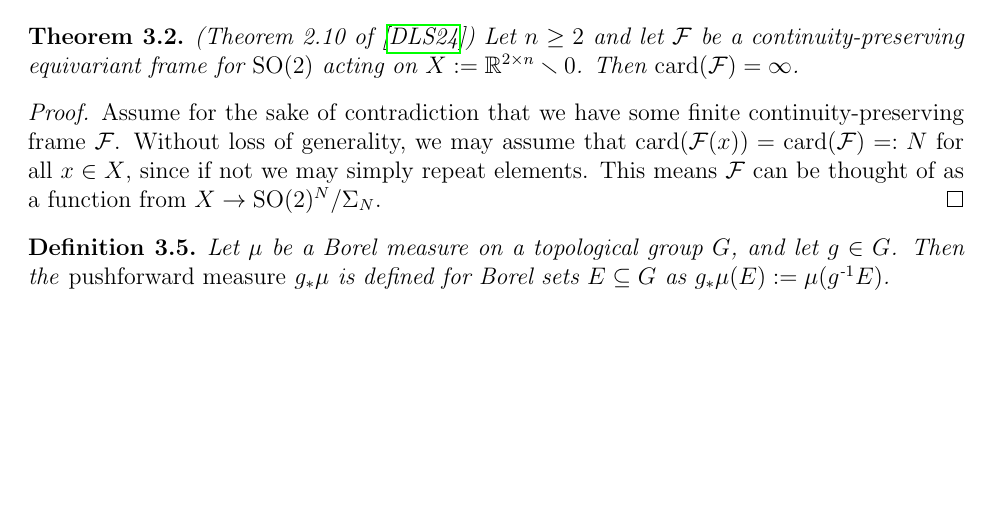
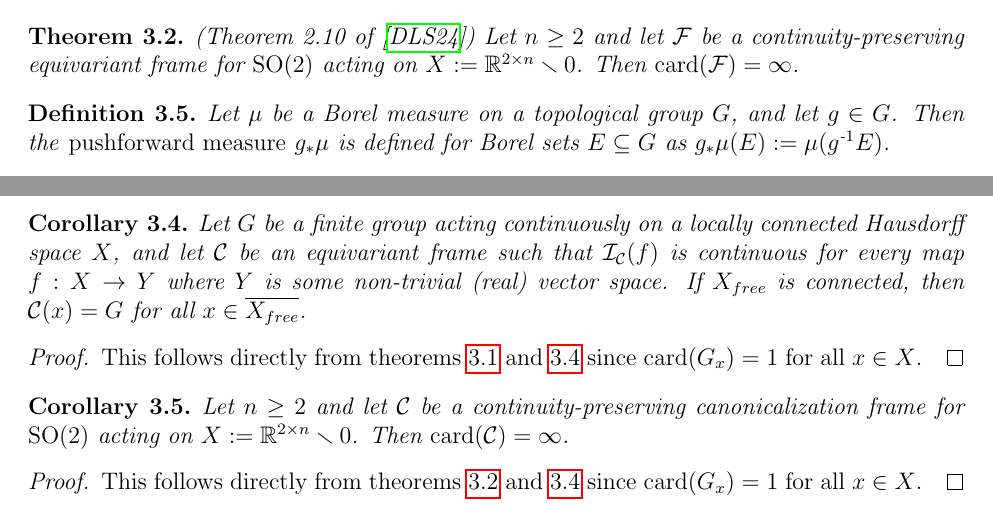
Before and after one commit to nkenschaft/cmu-ms-thesis, a LaTeX thesis (notes/notes.tex, which reads notes/bg-frame-averaging.tex, notes/bg-frame-canonicization.tex): part of page 47 of 63 before the commit and two parts of pages 47 and 55 of 65 after it, the two joined at a grey line, cut so that both start at the same text, the shorter picture padded with empty space. Compiled offline with pdfLaTeX.

Commit message:
EOD 7/14

```diff
--- a/notes/bg-frame-averaging.tex
+++ b/notes/bg-frame-averaging.tex
@@ -237,15 +237,15 @@
     \end{proof}
 \end{lemma}
 
-\begin{theorem}
+\begin{theorem}\label{thm:SO-frame-infinite-card}
     (Theorem 2.10 of \cite{dym2024equivariant})
     Let $n \geq 2$ and let $\FF$ be a continuity-preserving equivariant frame for $\SO(2)$ acting on $X := \R^{2 \times n} \sminus 0$.
     Then $\card(\FF) = \infty$.
-    \begin{proof}
-        \Afsoc that we have some finite continuity-preserving frame $\FF$.
-        Without loss of generality, we may assume that $\card(\FF(x)) = \card(\FF) =: N$ for all $x \in X$, since if not we may simply repeat elements.
-        This means $\FF$ can be thought of as a function from $X \to \SO(2)^N / \Sigma_N$.
-    \end{proof}
+    %\begin{proof}
+    %    \Afsoc that we have some finite continuity-preserving frame $\FF$.
+    %    Without loss of generality, we may assume that $\card(\FF(x)) = \card(\FF) =: N$ for all $x \in X$, since if not we may simply repeat elements.
+    %    This means $\FF$ can be thought of as a function from $X \to \SO(2)^N / \Sigma_N$.
+    %\end{proof}
 \end{theorem}
 
 \begin{definition}
--- a/notes/bg-frame-canonicization.tex
+++ b/notes/bg-frame-canonicization.tex
@@ -62,3 +62,21 @@ This material comes primarily from \cite{ma2024canonicalizationperspectiveinvari
         In both cases, it follows from proposition \ref{prop:frame-is-orbit-union} that $\II_\CC = \II_\FF$ and $\card(\CC(x)) \card(G_x) = \card(\FF(x))$.
     \end{proof}
 \end{theorem}
+
+
+\begin{corollary}
+    Let $G$ be a finite group acting continuously on a locally connected Hausdorff space $X$, and let $\CC$ be an equivariant frame such that $\II_\CC (f)$ is continuous for every map $f : X \to Y$ where $Y$ is some non-trivial (real) vector space.
+    If $X_{free}$ is connected, then $\CC(x) = G$ for all $x \in \clo{X_{free}}$.
+    \begin{proof}
+        This follows directly from theorems \ref{thm:finite-group-metric-frame} and \ref{thm:frame-equivalence} since $\card(G_x) = 1$ for all $x \in X$.
+    \end{proof}
+\end{corollary}
+
+
+\begin{corollary}
+    Let $n \geq 2$ and let $\CC$ be a continuity-preserving canonicalization frame for $\SO(2)$ acting on $X := \R^{2 \times n} \sminus 0$.
+    Then $\card(\CC) = \infty$.
+    \begin{proof}
+        This follows directly from theorems \ref{thm:SO-frame-infinite-card} and \ref{thm:frame-equivalence} since $\card(G_x) = 1$ for all $x \in X$.
+    \end{proof}
+\end{corollary}
```
Also changed, not shown: notes/canonicalization-frame-constructions.tex (added, +3 -0 lines), notes/canonicalization-frame-work.tex (+2 -3 lines), notes/notes.tex (+1 -0 lines), notes/todo.tex (+1 -1 lines), notes/notes.pdf, notes/bg-frame-averaging.tex (2 more changed lines).
